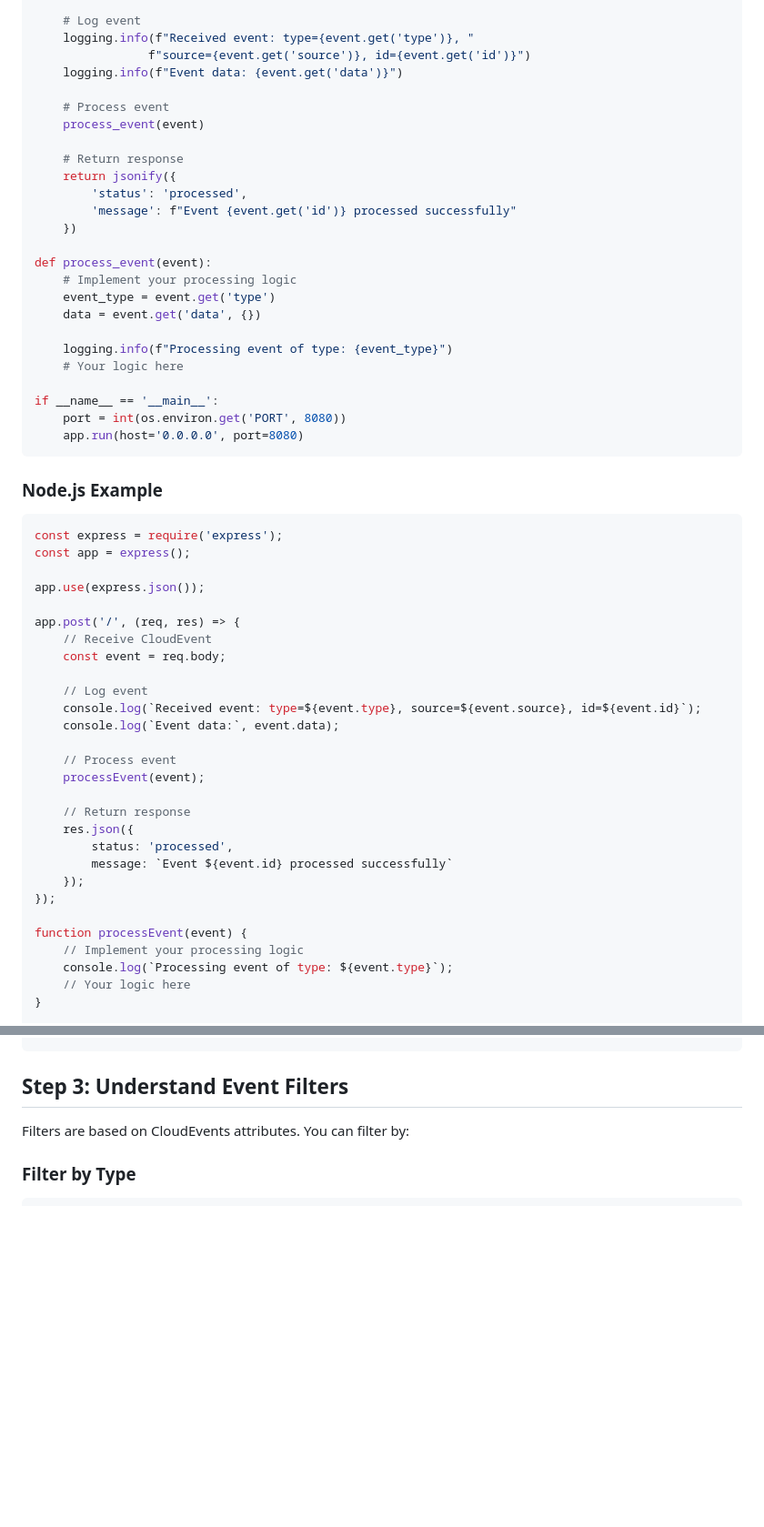
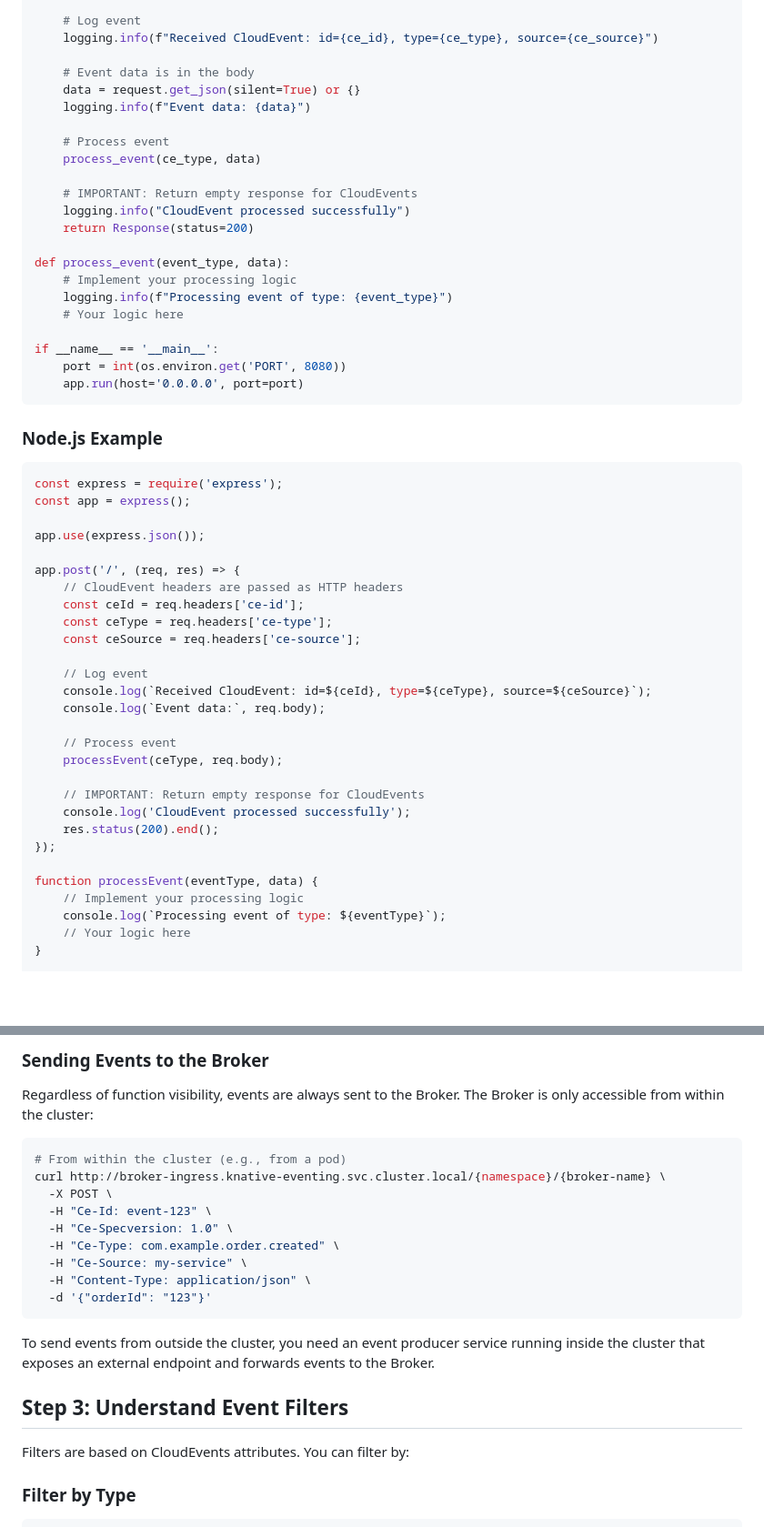
Before and after one commit to LucasGois1/zenith-operator, a Markdown page: 02-guides/event-functions.md, 2 parts joined by grey strips. Shown: that part at 91% size. Rendered like a GitHub page; blank space fills up the shorter version.

````diff
--- a/02-guides/event-functions.md
+++ b/02-guides/event-functions.md
@@ -133,29 +128,26 @@ def event_handler():
 
     # Log event
-    logging.info(f"Received event: type={event.get('type')}, "
-                f"source={event.get('source')}, id={event.get('id')}")
-    logging.info(f"Event data: {event.get('data')}")
+    logging.info(f"Received CloudEvent: id={ce_id}, type={ce_type}, source={ce_source}")
+
+    # Event data is in the body
+    data = request.get_json(silent=True) or {}
+    logging.info(f"Event data: {data}")
 
     # Process event
-    process_event(event)
+    process_event(ce_type, data)
 
-    # Return response
-    return jsonify({
-        'status': 'processed',
-        'message': f"Event {event.get('id')} processed successfully"
-    })
+    # IMPORTANT: Return empty response for CloudEvents
+    logging.info("CloudEvent processed successfully")
+    return Response(status=200)
 
-def process_event(event):
+def process_event(event_type, data):
     # Implement your processing logic
-    event_type = event.get('type')
-    data = event.get('data', {})
-
     logging.info(f"Processing event of type: {event_type}")
     # Your logic here
 
 if __name__ == '__main__':
     port = int(os.environ.get('PORT', 8080))
-    app.run(host='0.0.0.0', port=8080)
+    app.run(host='0.0.0.0', port=port)
 ```
 
 ### Node.js Example
@@ -167,26 +159,26 @@ const app = express();
 app.use(express.json());
 
 app.post('/', (req, res) => {
-    // Receive CloudEvent
-    const event = req.body;
+    // CloudEvent headers are passed as HTTP headers
+    const ceId = req.headers['ce-id'];
+    const ceType = req.headers['ce-type'];
+    const ceSource = req.headers['ce-source'];
 
     // Log event
-    console.log(`Received event: type=${event.type}, source=${event.source}, id=${event.id}`);
-    console.log(`Event data:`, event.data);
+    console.log(`Received CloudEvent: id=${ceId}, type=${ceType}, source=${ceSource}`);
+    console.log(`Event data:`, req.body);
 
     // Process event
-    processEvent(event);
+    processEvent(ceType, req.body);
 
-    // Return response
-    res.json({
-        status: 'processed',
-        message: `Event ${event.id} processed successfully`
-    });
+    // IMPORTANT: Return empty response for CloudEvents
+    console.log('CloudEvent processed successfully');
+    res.status(200).end();
 });
 
-function processEvent(event) {
+function processEvent(eventType, data) {
     // Implement your processing logic
-    console.log(`Processing event of type: ${event.type}`);
+    console.log(`Processing event of type: ${eventType}`);
     // Your logic here
 }
 
@@ -260,3 +335,20 @@ kubectl apply -f order-processor.yaml
+### Sending Events to the Broker
+
+Regardless of function visibility, events are always sent to the Broker. The Broker is only accessible from within the cluster:
+
+```bash
+# From within the cluster (e.g., from a pod)
+curl http://broker-ingress.knative-eventing.svc.cluster.local/{namespace}/{broker-name} \
+  -X POST \
+  -H "Ce-Id: event-123" \
+  -H "Ce-Specversion: 1.0" \
+  -H "Ce-Type: com.example.order.created" \
+  -H "Ce-Source: my-service" \
+  -H "Content-Type: application/json" \
+  -d '{"orderId": "123"}'
+```
+
+To send events from outside the cluster, you need an event producer service running inside the cluster that exposes an external endpoint and forwards events to the Broker.
 
 ## Step 3: Understand Event Filters
 
````
Also changed, not shown: other parts of 02-guides/event-functions.md (+150 -48 lines), 02-guides/http-functions.md (+33 -1 lines), 04-reference/function-crd.md (+14 -0 lines).
